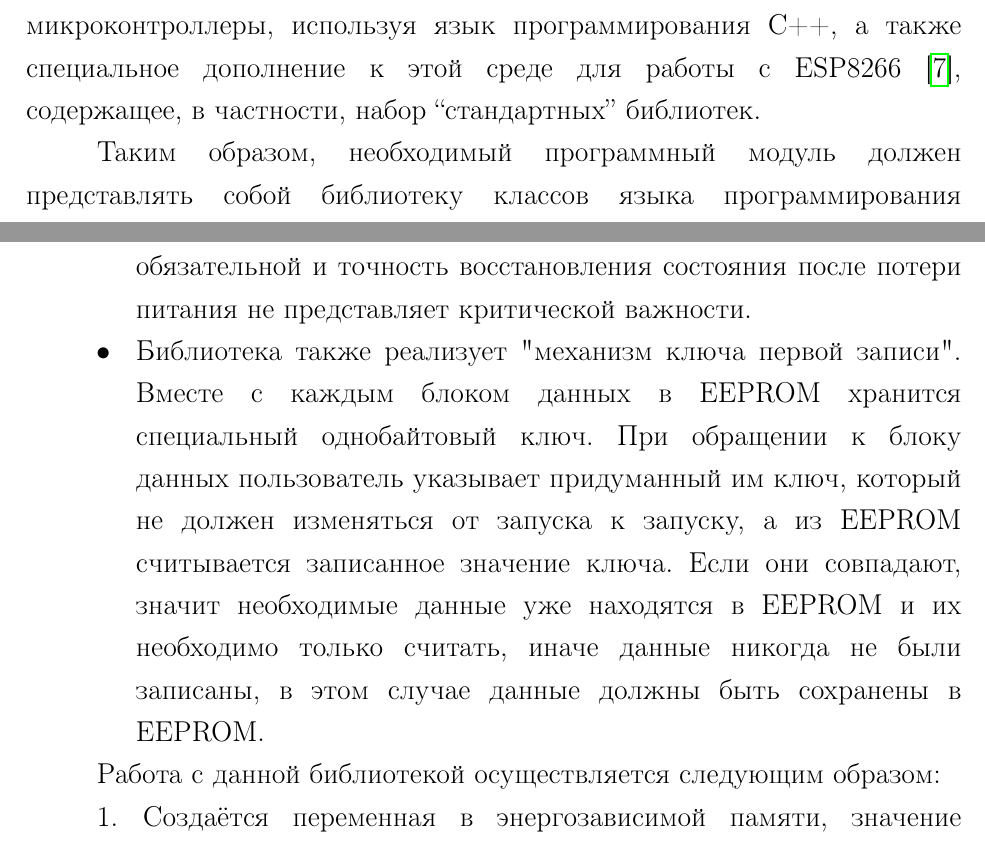
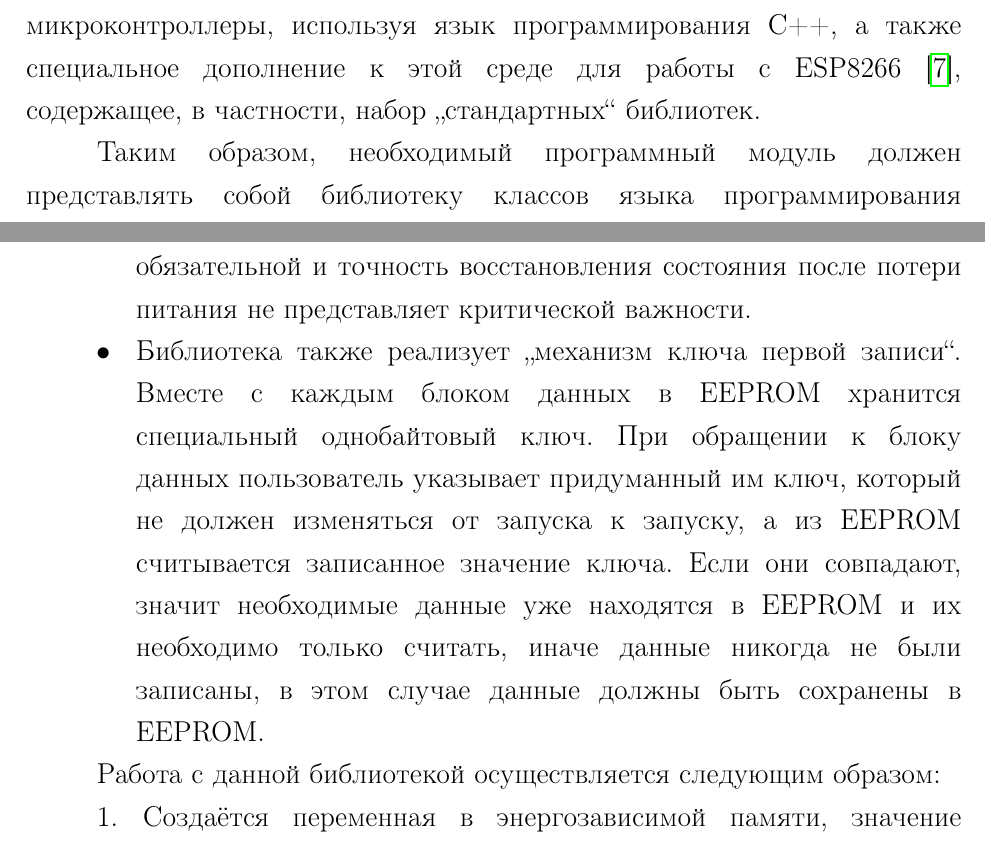
Before and after one commit to almiluk/bachelor_thesis, a LaTeX document (report/report.tex, which reads report/chapters/chapter1.tex): two parts of pages 6 and 8 of 26, joined at a grey line, cut so that both start at the same text. Compiled offline with pdfLaTeX.

Commit message:
fix quotation marks

```diff
--- a/report/chapters/chapter1.tex
+++ b/report/chapters/chapter1.tex
@@ -2,7 +2,7 @@
 
 \section{Требования к системе управления энергонезависимой памятью} \label{section:requirements}
 
-В платформе SciVi в основном применяются микроконтроллеры серии ESP8266. А для их программирования используются инструменты среды разработки Arduino IDE, позволяющие программировать микроконтроллеры, используя язык программирования C++, а также специальное дополнение к этой среде для работы с ESP8266 \cite{web:esp-core}, содержащее, в частности, набор “стандартных” библиотек.
+В платформе SciVi в основном применяются микроконтроллеры серии ESP8266. А для их программирования используются инструменты среды разработки Arduino IDE, позволяющие программировать микроконтроллеры, используя язык программирования C++, а также специальное дополнение к этой среде для работы с ESP8266 \cite{web:esp-core}, содержащее, в частности, набор "`стандартных"' библиотек.
 
 Таким образом, необходимый программный модуль должен представлять собой библиотеку классов языка программирования C++, может использовать стандартный набор библиотек Arduino IDE и указанного дополнения к ней.
 Такая библиотека должна:
@@ -41,7 +41,7 @@
 Данная библиотека имеет следующие преимущества:
 \begin{itemize}
 	\item Реализован механизм отложенной записи: по умолчанию данные записываются в EEPROM с заданной задержкой после последней команды на запись. Использование такого подхода имеет смысл в ситуациях, когда данные должны перезаписываться много раз за короткий промежуток времени, в действительности же, с таким механизмом данные в EEPROM будут записаны только в последний раз, что значительно замедлит износ памяти. В то же время этот механизм имеет значительный недостаток: если потеря питания произойдёт после команды записи, но до истечения задержки, новые данные записаны не будут. Это делает использование такого механизма оправданным только в устройствах, для которых гарантия записи не является обязательной и точность восстановления состояния после потери питания не представляет критической важности.
-	\item Библиотека также реализует "механизм ключа первой записи". Вместе с каждым блоком данных в EEPROM хранится специальный однобайтовый ключ. При обращении к блоку данных пользователь указывает придуманный им ключ, который не должен изменяться от запуска к запуску, а из EEPROM считывается записанное значение ключа. Если они совпадают, значит необходимые данные уже находятся в EEPROM и их необходимо только считать, иначе данные никогда не были записаны, в этом случае данные должны быть сохранены в EEPROM.
+	\item Библиотека также реализует "`механизм ключа первой записи"'. Вместе с каждым блоком данных в EEPROM хранится специальный однобайтовый ключ. При обращении к блоку данных пользователь указывает придуманный им ключ, который не должен изменяться от запуска к запуску, а из EEPROM считывается записанное значение ключа. Если они совпадают, значит необходимые данные уже находятся в EEPROM и их необходимо только считать, иначе данные никогда не были записаны, в этом случае данные должны быть сохранены в EEPROM.
 \end{itemize}
 
 Работа с данной библиотекой осуществляется следующим образом:
```
Also changed, not shown: report/chapters/chapter2.tex (+1 -1 lines).
